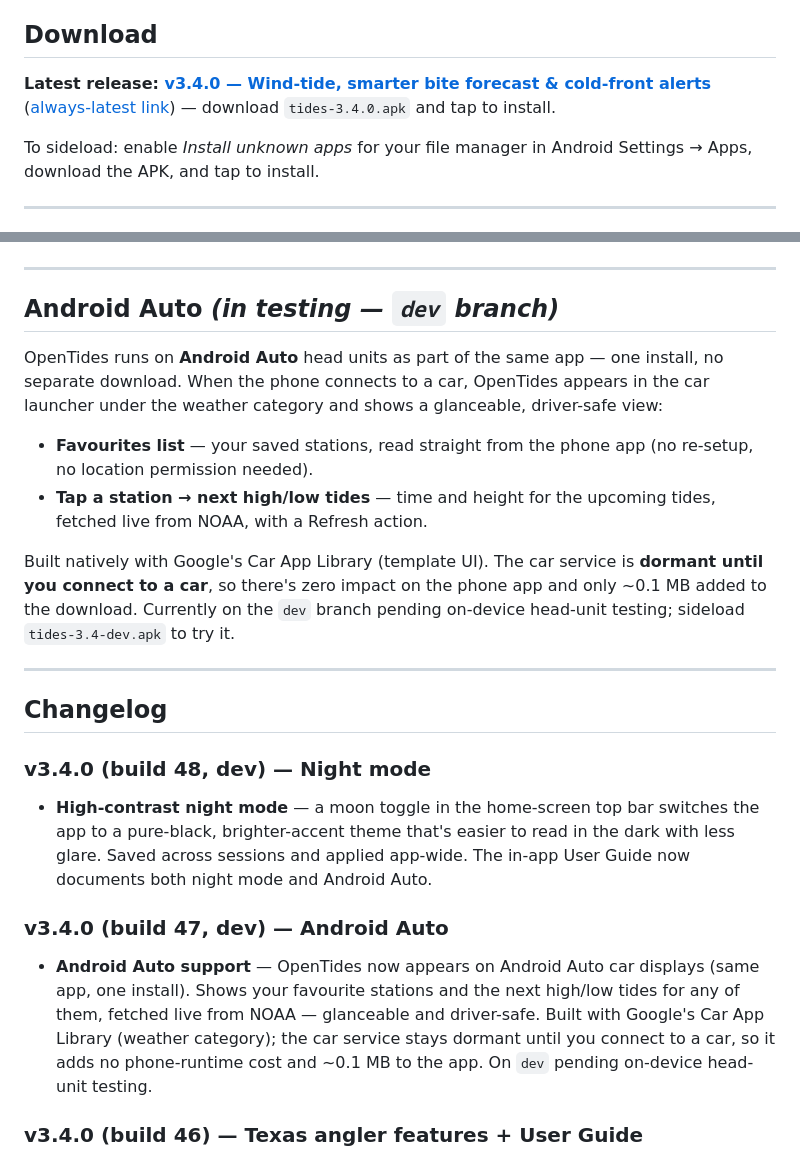
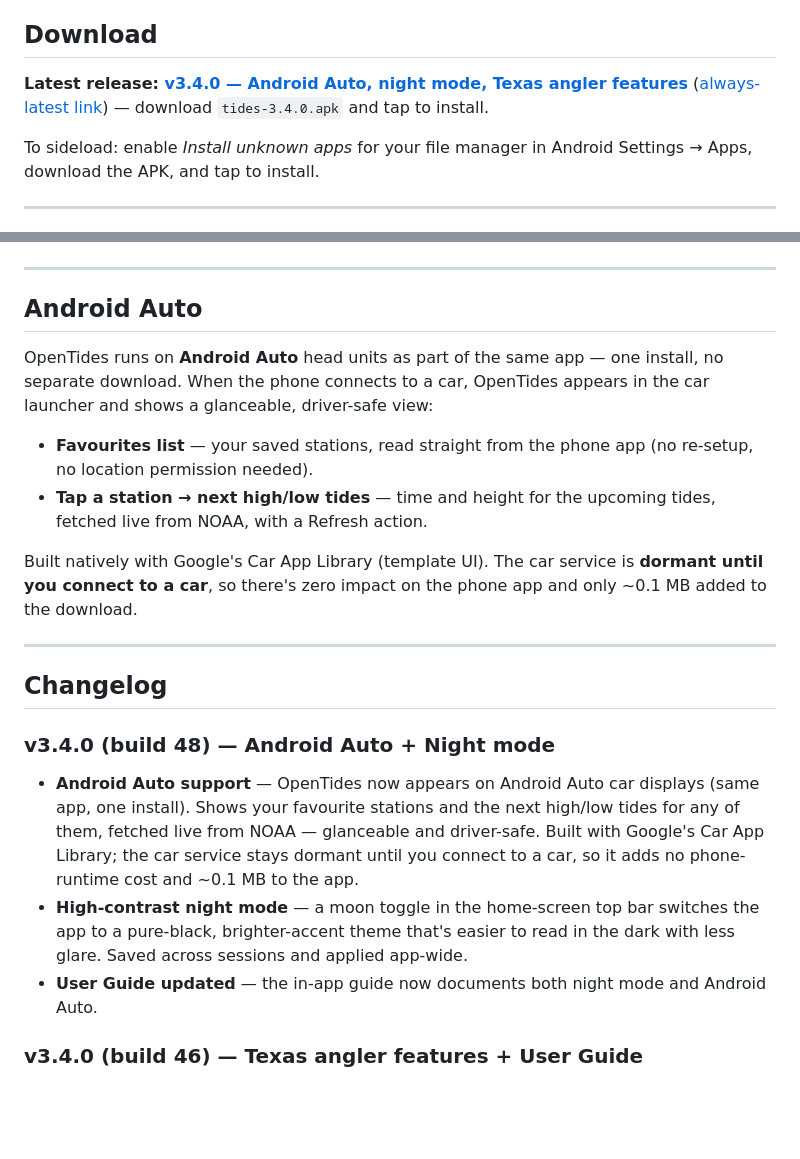
Before and after one commit to SilasMarner/tides-mobile, a Markdown page: README.md, 2 parts joined by grey strips. GitHub-like rendering; blank space fills up the shorter version.

Commit message:
docs: mark Android Auto + night mode as released in v3.4.0 (build 48)

```diff
--- a/README.md
+++ b/README.md
@@ -4,7 +4,7 @@ A free, open-source Flutter app for Android that shows real-time NOAA tide data,
 
 ## Download
 
-**Latest release: [v3.4.0 — Wind-tide, smarter bite forecast & cold-front alerts](https://github.com/SilasMarner/tides-mobile/releases/tag/v3.4.0)** ([always-latest link](https://github.com/SilasMarner/tides-mobile/releases/latest)) — download `tides-3.4.0.apk` and tap to install.
+**Latest release: [v3.4.0 — Android Auto, night mode, Texas angler features](https://github.com/SilasMarner/tides-mobile/releases/tag/v3.4.0)** ([always-latest link](https://github.com/SilasMarner/tides-mobile/releases/latest)) — download `tides-3.4.0.apk` and tap to install.
 
 To sideload: enable *Install unknown apps* for your file manager in Android Settings → Apps, download the APK, and tap to install.
 
@@ -66,24 +66,23 @@ that point; the data follows the map as you pan and zoom.
 
 ---
 
-## Android Auto _(in testing — `dev` branch)_
+## Android Auto
 
-OpenTides runs on **Android Auto** head units as part of the same app — one install, no separate download. When the phone connects to a car, OpenTides appears in the car launcher under the weather category and shows a glanceable, driver-safe view:
+OpenTides runs on **Android Auto** head units as part of the same app — one install, no separate download. When the phone connects to a car, OpenTides appears in the car launcher and shows a glanceable, driver-safe view:
 
 - **Favourites list** — your saved stations, read straight from the phone app (no re-setup, no location permission needed).
 - **Tap a station → next high/low tides** — time and height for the upcoming tides, fetched live from NOAA, with a Refresh action.
 
-Built natively with Google's Car App Library (template UI). The car service is **dormant until you connect to a car**, so there's zero impact on the phone app and only ~0.1 MB added to the download. Currently on the `dev` branch pending on-device head-unit testing; sideload `tides-3.4-dev.apk` to try it.
+Built natively with Google's Car App Library (template UI). The car service is **dormant until you connect to a car**, so there's zero impact on the phone app and only ~0.1 MB added to the download.
 
 ---
 
 ## Changelog
 
-### v3.4.0 (build 48, dev) — **Night mode**
-- **High-contrast night mode** — a moon toggle in the home-screen top bar switches the app to a pure-black, brighter-accent theme that's easier to read in the dark with less glare. Saved across sessions and applied app-wide. The in-app User Guide now documents both night mode and Android Auto.
-
-### v3.4.0 (build 47, dev) — **Android Auto**
-- **Android Auto support** — OpenTides now appears on Android Auto car displays (same app, one install). Shows your favourite stations and the next high/low tides for any of them, fetched live from NOAA — glanceable and driver-safe. Built with Google's Car App Library (weather category); the car service stays dormant until you connect to a car, so it adds no phone-runtime cost and ~0.1 MB to the app. On `dev` pending on-device head-unit testing.
+### v3.4.0 (build 48) — **Android Auto + Night mode**
+- **Android Auto support** — OpenTides now appears on Android Auto car displays (same app, one install). Shows your favourite stations and the next high/low tides for any of them, fetched live from NOAA — glanceable and driver-safe. Built with Google's Car App Library; the car service stays dormant until you connect to a car, so it adds no phone-runtime cost and ~0.1 MB to the app.
+- **High-contrast night mode** — a moon toggle in the home-screen top bar switches the app to a pure-black, brighter-accent theme that's easier to read in the dark with less glare. Saved across sessions and applied app-wide.
+- **User Guide updated** — the in-app guide now documents both night mode and Android Auto.
 
 ### v3.4.0 (build 46) — **Texas angler features + User Guide**
 - **Wind-tide indicator** — the Conditions card now shows the live water level vs. the predicted tide ("Water 0.7 ft below predicted"). On the Texas coast this reveals wind setup: north winds drain the bays and back-lakes (below prediction), south winds stack water in (above). Today only, on stations with a live water-level sensor. Computed from data already fetched — no new API.
```
